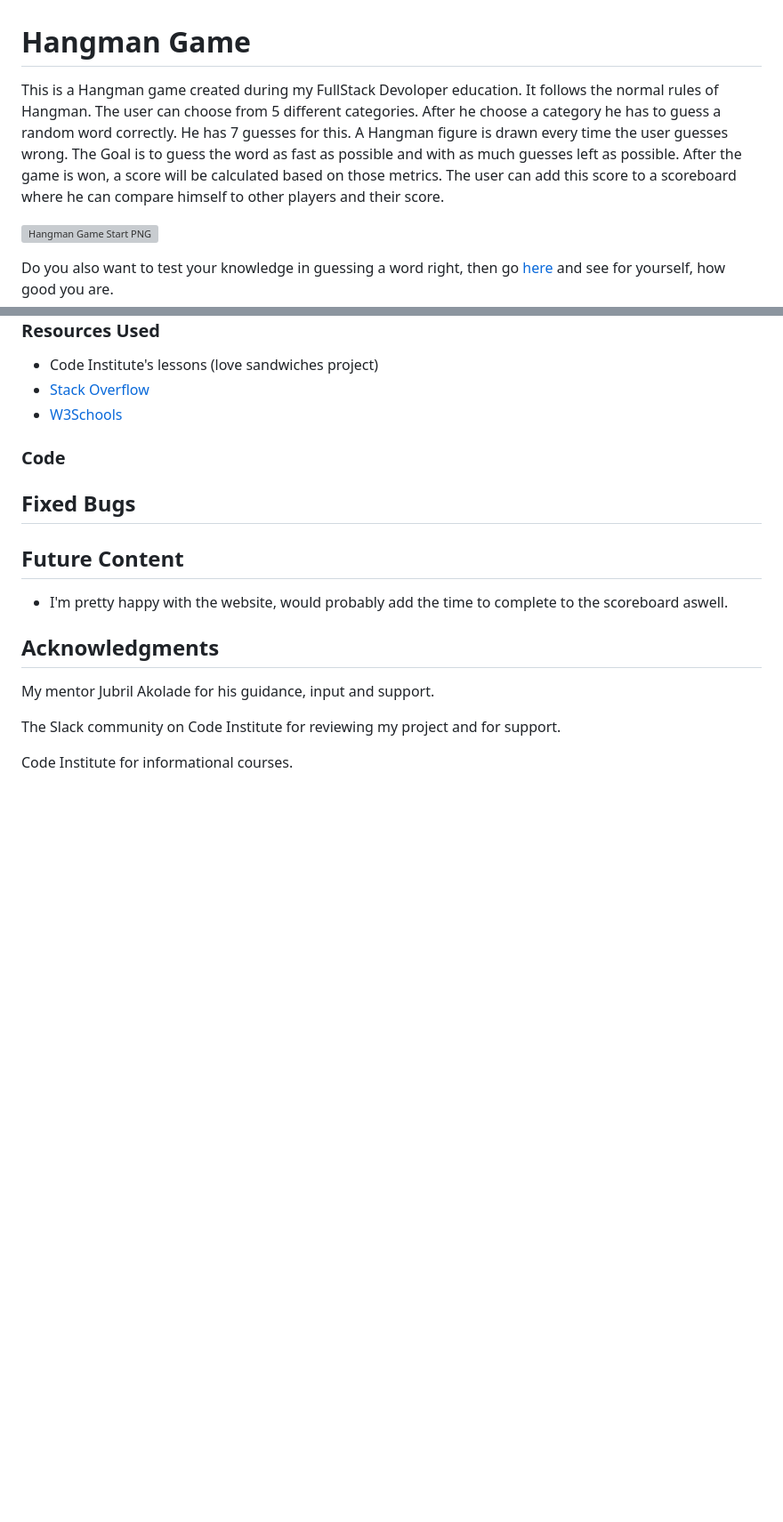
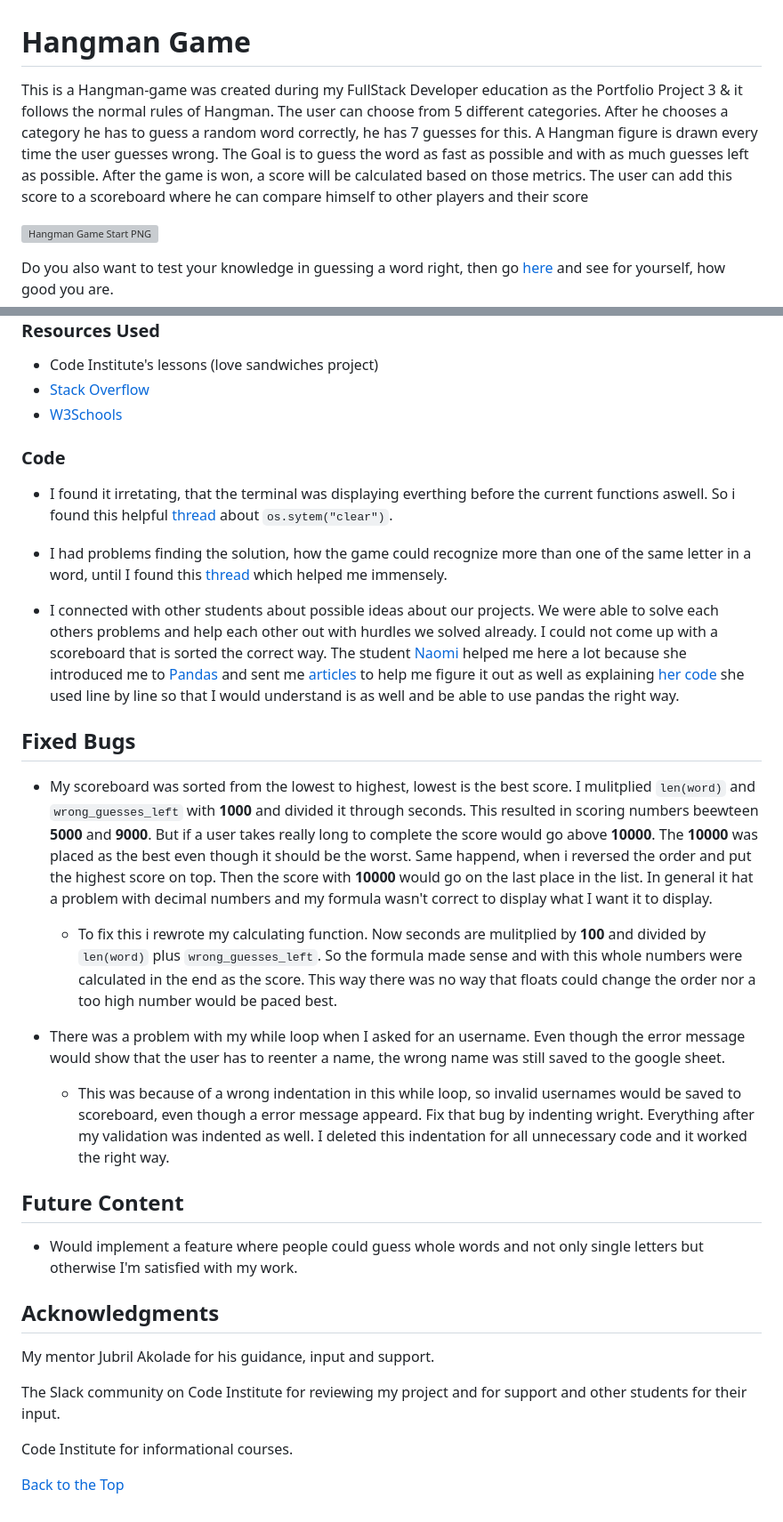
Before and after one commit to FlorianS4/Project_3, a Markdown page: README.md, 2 parts joined by grey strips. Shown: that part at 89% size. GitHub-like rendering; blank space fills up the shorter version; grey boxes are pictures that could not be loaded.

Commit message:
docs: Add content to credit section, fixed bugs section and future content section

```diff
--- a/README.md
+++ b/README.md
@@ -1,6 +1,7 @@
 # Hangman Game
 
-This is a Hangman game created during my FullStack Devoloper education. It follows the normal rules of Hangman. The user can choose from 5 different categories. After he choose a category he has to guess a random word correctly. He has 7 guesses for this. A Hangman figure is drawn every time the user guesses wrong. The Goal is to guess the word as fast as possible and with as much guesses left as possible. After the game is won, a score will be calculated based on those metrics. The user can add this score to a scoreboard where he can compare himself to other players and their score.
+This is a Hangman-game was created during my FullStack Developer education as the Portfolio Project 3 & it follows the normal rules of Hangman.
+The user can choose from 5 different categories. After he chooses a category he has to guess a random word correctly, he has 7 guesses for this. A Hangman figure is drawn every time the user guesses wrong. The Goal is to guess the word as fast as possible and with as much guesses left as possible. After the game is won, a score will be calculated based on those metrics. The user can add this score to a scoreboard where he can compare himself to other players and their score
 
 ![Hangman Game Start PNG](/assets/docs/readme-images/hangman-game-picture.png)
 
@@ -286,16 +287,30 @@ The Hangman Game contains names from movies and video games. All names belong to
 - [W3Schools](https://www.w3schools.com/)
 ### Code
 
+- I found it irretating, that the terminal was displaying everthing before the current functions aswell. So i found this helpful [thread](https://stackoverflow.com/questions/2084508/clear-the-terminal-in-python) about `os.sytem("clear")`.
+
+- I had problems finding the solution, how the game could recognize more than one of the same letter in a word, until I found this [thread](https://stackoverflow.com/questions/22114521/python-hangman-game-with-multiple-letters-in-one-word) which helped me immensely.
+
+- I connected with other students about possible ideas about our projects. We were able to solve each others problems and help each other out with hurdles we solved already. I could not come up with a scoreboard that is sorted the correct way. The student [Naomi](https://github.com/Xakkusu) helped me here a lot because she introduced me to [Pandas](https://pandas.pydata.org/docs/index.html) and sent me [articles](https://realpython.com/pandas-sort-python/) to help me figure it out as well as explaining [her code](https://github.com/Xakkusu/hangman-game/blob/main/run.py) she used line by line so that I would understand is as well and be able to use pandas the right way.
 
 ## Fixed Bugs
 
+- My scoreboard was sorted from the lowest to highest, lowest is the best score. I mulitplied `len(word)` and `wrong_guesses_left` with **1000** and divided it through seconds. This resulted in scoring numbers beewteen **5000** and **9000**. But if a user takes really long to complete the score would go above **10000**. The **10000** was placed as the best even though it should be the worst. Same happend, when i reversed the order and put the highest score on top. Then the score with **10000** would go on the last place in the list. In general it hat a problem with decimal numbers and my formula wasn't correct to display what I want it to display.
+    - To fix this i rewrote my calculating function. Now seconds are mulitplied by **100** and divided by `len(word)` plus `wrong_guesses_left`. So the formula made sense and with this whole numbers were calculated in the end as the score. This way there was no way that floats could change the order nor a too high number would be paced best.
+
+- There was a problem with my while loop when I asked for an username. Even though the error message would show that the user has to reenter a name, the wrong name was still saved to the google sheet.
+    - This was because of a wrong indentation in this while loop, so invalid usernames would be saved to scoreboard, even though a error message appeard. Fix that bug by indenting wright. Everything after my validation was indented as well. I deleted this indentation for all unnecessary code and it worked the right way.
+
 
 ## Future Content
-- I'm pretty happy with the website, would probably add the time to complete to the scoreboard aswell.
+
+- Would implement a feature where people could guess whole words and not only single letters but otherwise I'm satisfied with my work.
 
 ## Acknowledgments
 My mentor Jubril Akolade for his guidance, input and support.
 
-The Slack community on Code Institute for reviewing my project and for support.
+The Slack community on Code Institute for reviewing my project and for support and other students for their input.
 
 Code Institute for informational courses.
+
+[Back to the Top](#hangman-game)
```
Also changed, not shown: TESTING.md (+5 -4 lines).
